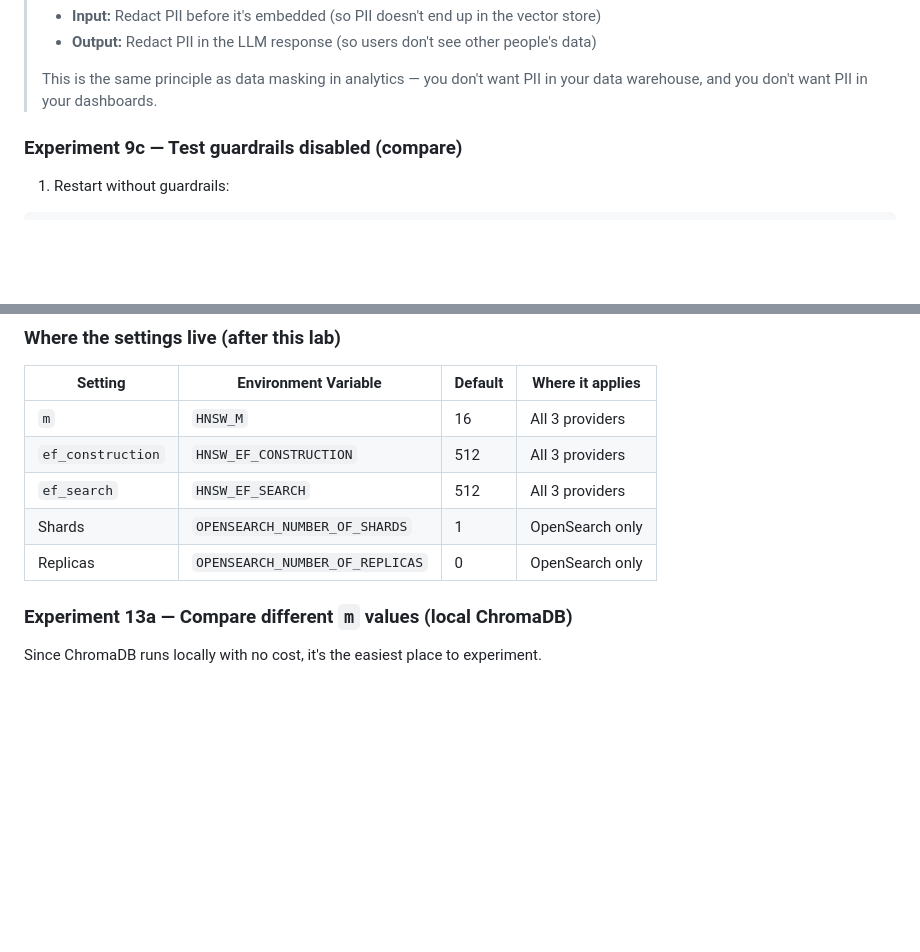
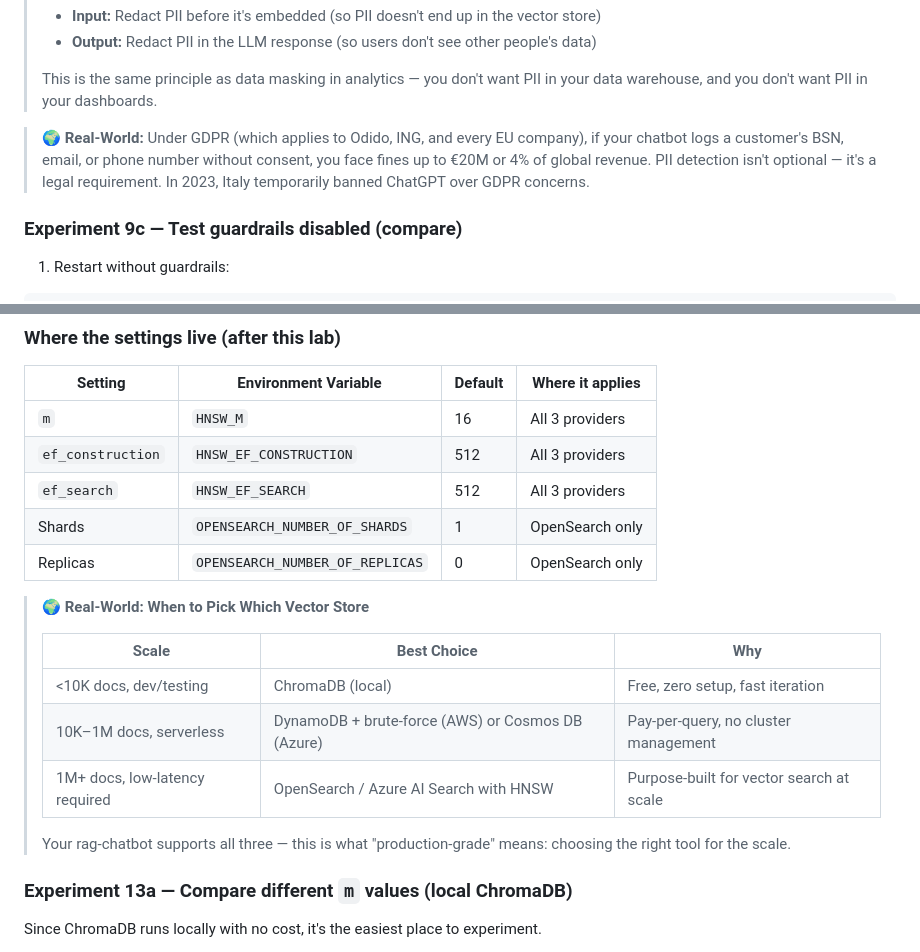
Before and after one commit to ktnsh24/rag-chatbot, a Markdown page: docs/hands-on-labs/hands-on-labs-phase-4.md, 2 parts joined by grey strips. Rendered like a GitHub page; blank space fills up the shorter version.

Commit message:
docs: add real-world business motivation callouts to hands-on labs
Add 5 blockquote callouts with real-world WHY context:
- Phase 1 Lab 2: Air Canada hallucination liability case
- Phase 4 Lab 9: GDPR/PII compliance fines and requirements
- Phase 4 Lab 13: Vector store selection guidance table by scale
- Phase 5 Lab 15: Latency thresholds and user abandonment research
- Phase 5 Lab 16: Model routing cost savings ROI calculation

No existing content modified — insertions only.

Co-authored-by: Copilot <223556219+Copilot@users.noreply.github.com>

```diff
--- a/docs/hands-on-labs/hands-on-labs-phase-4.md
+++ b/docs/hands-on-labs/hands-on-labs-phase-4.md
@@ -167,6 +167,8 @@ GUARDRAILS_ENABLED=true CLOUD_PROVIDER=local python -m uvicorn src.main:app --re
 >
 > This is the same principle as data masking in analytics — you don't want PII
 > in your data warehouse, and you don't want PII in your dashboards.
+
+> **🌍 Real-World:** Under GDPR (which applies to Odido, ING, and every EU company), if your chatbot logs a customer's BSN, email, or phone number without consent, you face fines up to €20M or 4% of global revenue. PII detection isn't optional — it's a legal requirement. In 2023, Italy temporarily banned ChatGPT over GDPR concerns.
 
 ### Experiment 9c — Test guardrails disabled (compare)
 
@@ -714,6 +716,16 @@ HNSW builds a social network graph of your vectors:
 | Shards | `OPENSEARCH_NUMBER_OF_SHARDS` | 1 | OpenSearch only |
 | Replicas | `OPENSEARCH_NUMBER_OF_REPLICAS` | 0 | OpenSearch only |
 
+> **🌍 Real-World: When to Pick Which Vector Store**
+>
+> | Scale | Best Choice | Why |
+> |-------|------------|-----|
+> | <10K docs, dev/testing | ChromaDB (local) | Free, zero setup, fast iteration |
+> | 10K–1M docs, serverless | DynamoDB + brute-force (AWS) or Cosmos DB (Azure) | Pay-per-query, no cluster management |
+> | 1M+ docs, low-latency required | OpenSearch / Azure AI Search with HNSW | Purpose-built for vector search at scale |
+>
+> Your rag-chatbot supports all three — this is what "production-grade" means: choosing the right tool for the scale.
+
 ### Experiment 13a — Compare different `m` values (local ChromaDB)
 
 Since ChromaDB runs locally with no cost, it's the easiest place to experiment.
```
Also changed, not shown: docs/hands-on-labs/hands-on-labs-phase-1.md (+2 -0 lines), docs/hands-on-labs/hands-on-labs-phase-5.md (+5 -0 lines).
